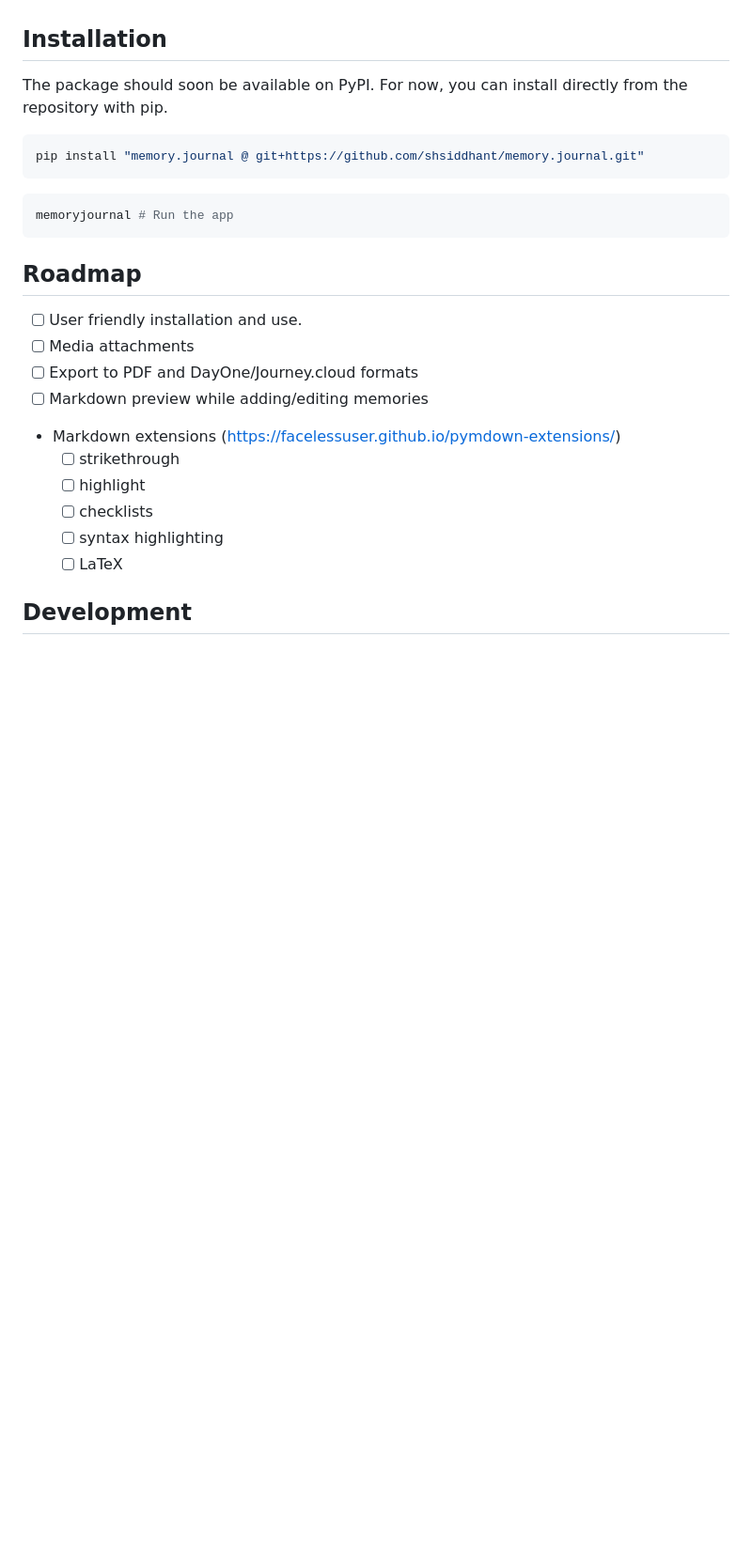
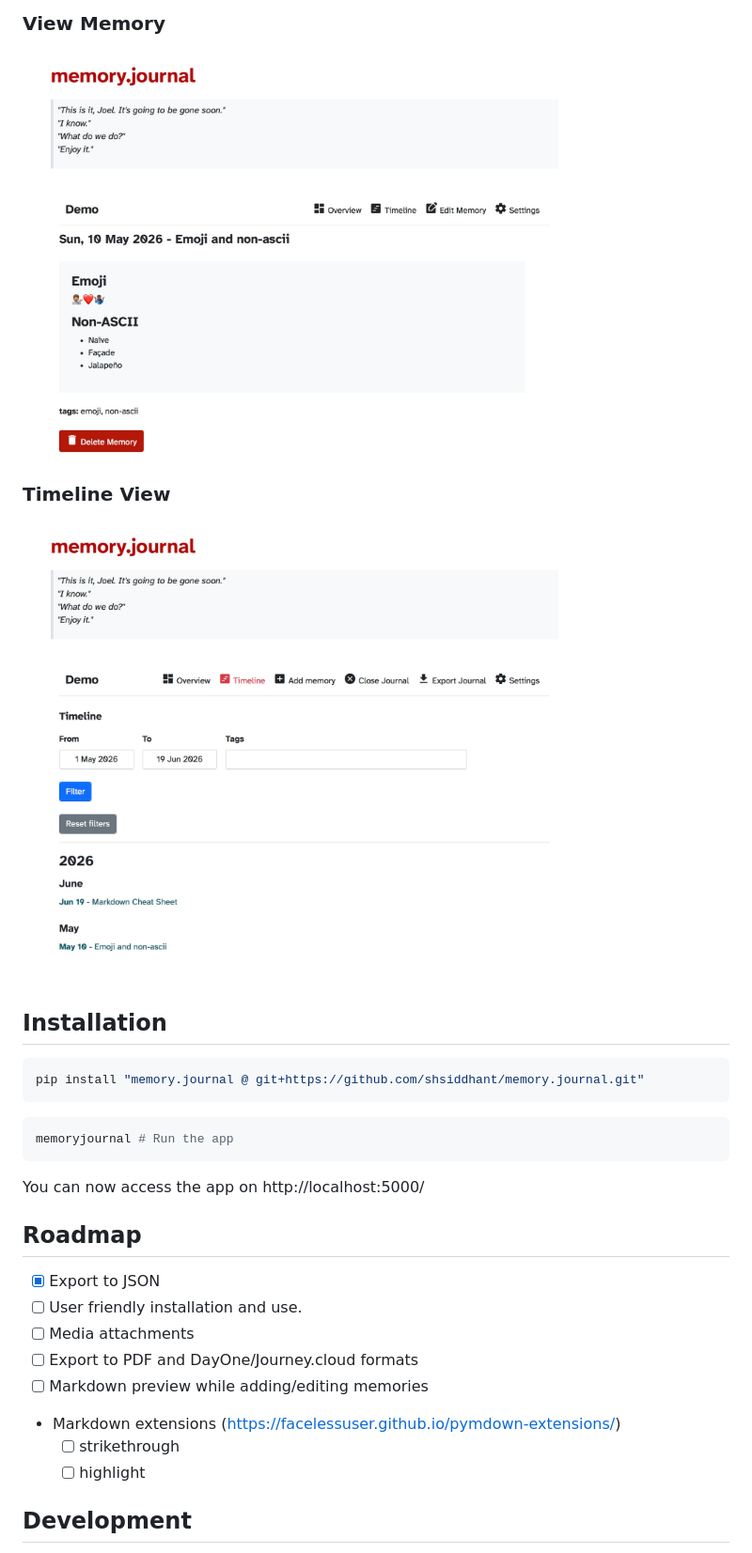
Before and after one commit to shsiddhant/memory.journal, a Markdown page: README.md, the part around one of its changes. Shown at 94% size. Drawn GitHub-style; pictures changed too: screenshots/timeline.jpeg (added), screenshots/view_memory.jpeg (added); blank space fills up the shorter version.

````diff
--- a/README.md
+++ b/README.md
@@ -27,8 +44,12 @@ A simple and lightweight journaling app.
+### View Memory
+
+<img src="screenshots/view_memory.jpeg" width="600px" alt="View Memory" />
+
+### Timeline View
+
+<img src="screenshots/timeline.jpeg" width="600px" alt="Timeline View" />
 
 ## Installation
-
-The package should soon be available on PyPI. For now, you can install
-directly from the repository with pip.
 
 ```shell
 pip install "memory.journal @ git+https://github.com/shsiddhant/memory.journal.git"
@@ -38,8 +59,11 @@ pip install "memory.journal @ git+https://github.com/shsiddhant/memory.journal.g
 memoryjournal # Run the app
 ```
 
+You can now access the app on http://localhost:5000/
+
 ## Roadmap
 
+- [x] Export to JSON
 - [ ] User friendly installation and use.
 - [ ] Media attachments
 - [ ] Export to PDF and DayOne/Journey.cloud formats
@@ -47,9 +71,6 @@ memoryjournal # Run the app
 - Markdown extensions (https://facelessuser.github.io/pymdown-extensions/)
     - [ ] strikethrough
     - [ ] highlight
-    - [ ] checklists
-    - [ ] syntax highlighting
-    - [ ] LaTeX
 
 ## Development
 
````
Also changed, not shown: other parts of README.md (+23 -6 lines), screenshots/add_memory.jpeg (added), screenshots/home.jpeg (added), screenshots/overview.jpeg (added), 6 other files.
